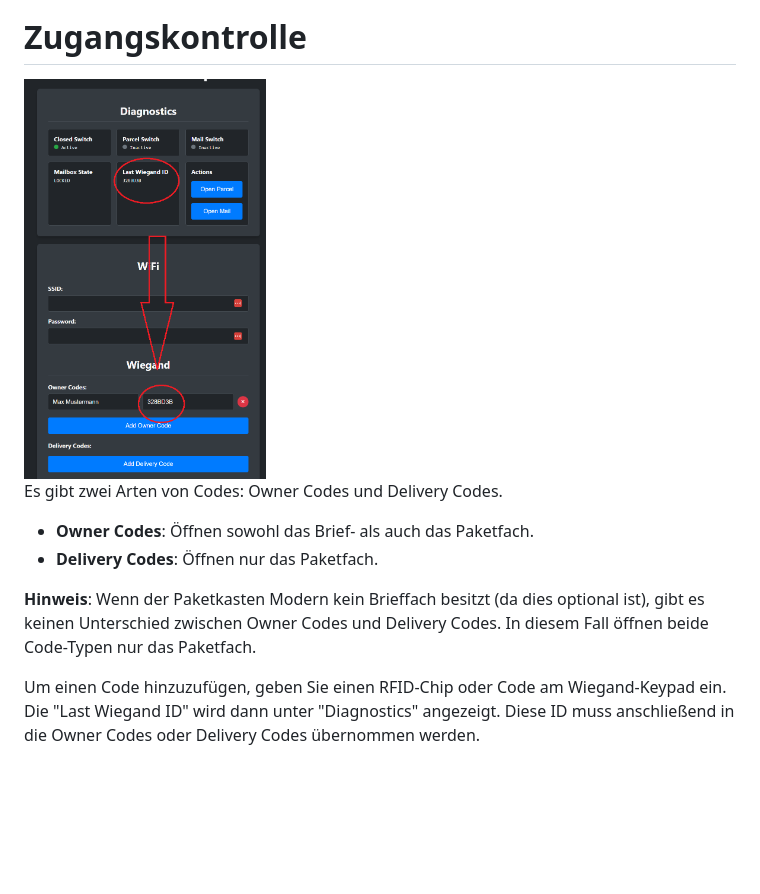
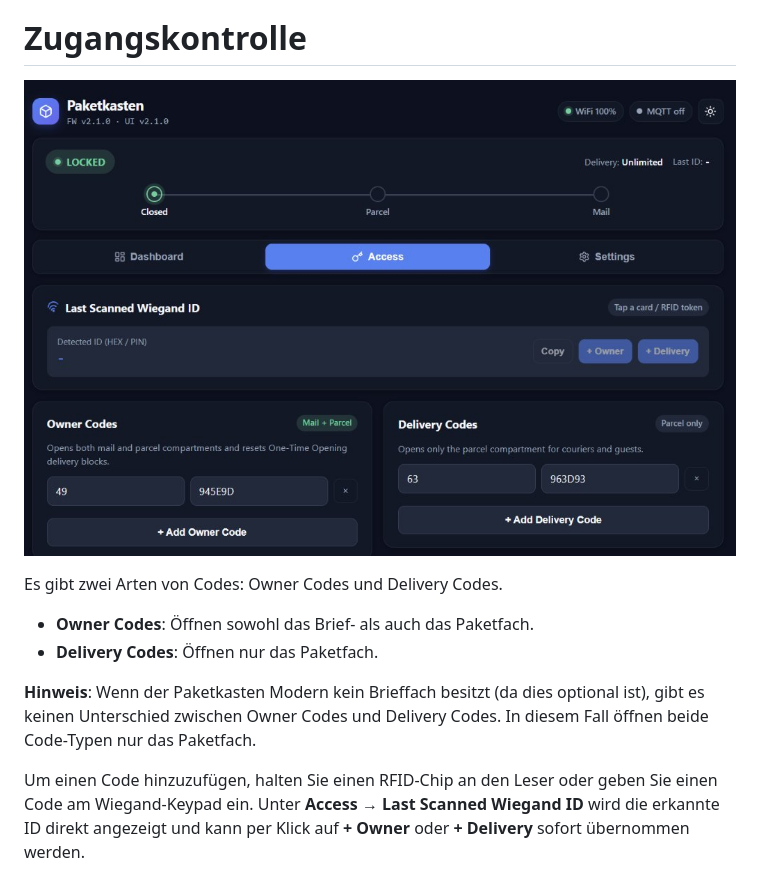
Before and after one commit to SGiehler/paketkasten-modern-mainboard, a Markdown page: doc/manual/manual.md, the part around the change. GitHub-like rendering; pictures changed too: doc/images/ui_access.jpg (added), doc/manual/wiegand-einstellung.png (deleted); blank space fills up the shorter version.

```diff
--- a/doc/manual/manual.md
+++ b/doc/manual/manual.md
@@ -104,7 +104,7 @@ Laden Sie dazu die `firmware.bin` und `littlefs.bin` von der [Release-Seite](htt
 
 # Zugangskontrolle
 
-<img src="wiegand-einstellung.png" alt="Wiegand-Einstellung" height="400px">
+![Wiegand-Einstellung](../images/ui_access.jpg)
 
 Es gibt zwei Arten von Codes: Owner Codes und Delivery Codes.
 
@@ -113,4 +113,4 @@ Es gibt zwei Arten von Codes: Owner Codes und Delivery Codes.
 
 **Hinweis**: Wenn der Paketkasten Modern kein Brieffach besitzt (da dies optional ist), gibt es keinen Unterschied zwischen Owner Codes und Delivery Codes. In diesem Fall öffnen beide Code-Typen nur das Paketfach.
 
-Um einen Code hinzuzufügen, geben Sie einen RFID-Chip oder Code am Wiegand-Keypad ein. Die "Last Wiegand ID" wird dann unter "Diagnostics" angezeigt. Diese ID muss anschließend in die Owner Codes oder Delivery Codes übernommen werden.
+Um einen Code hinzuzufügen, halten Sie einen RFID-Chip an den Leser oder geben Sie einen Code am Wiegand-Keypad ein. Unter **Access → Last Scanned Wiegand ID** wird die erkannte ID direkt angezeigt und kann per Klick auf **+ Owner** oder **+ Delivery** sofort übernommen werden.
```
Also changed, not shown: README.md (+14 -6 lines), doc/images/UI_Sample.png (deleted), doc/images/ui_dashboard.png (added), doc/images/ui_settings.jpg (added).
